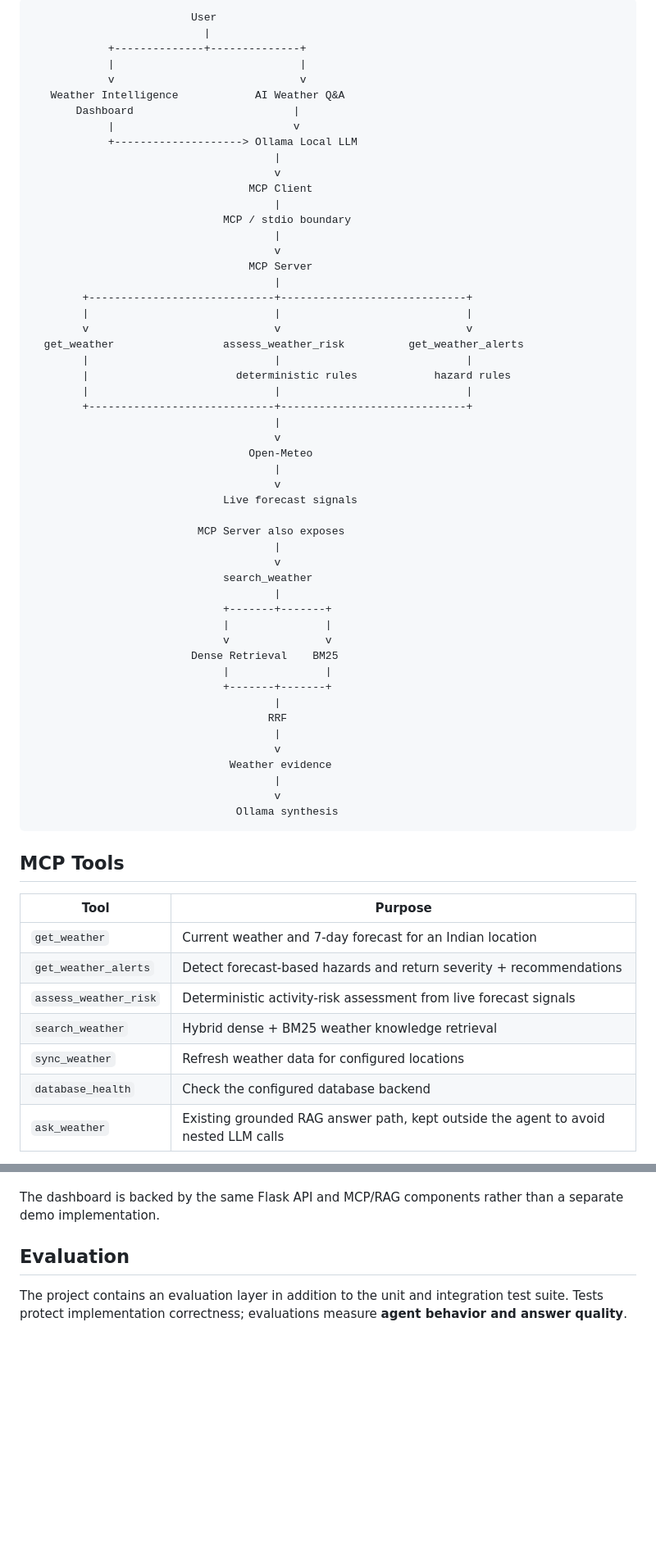
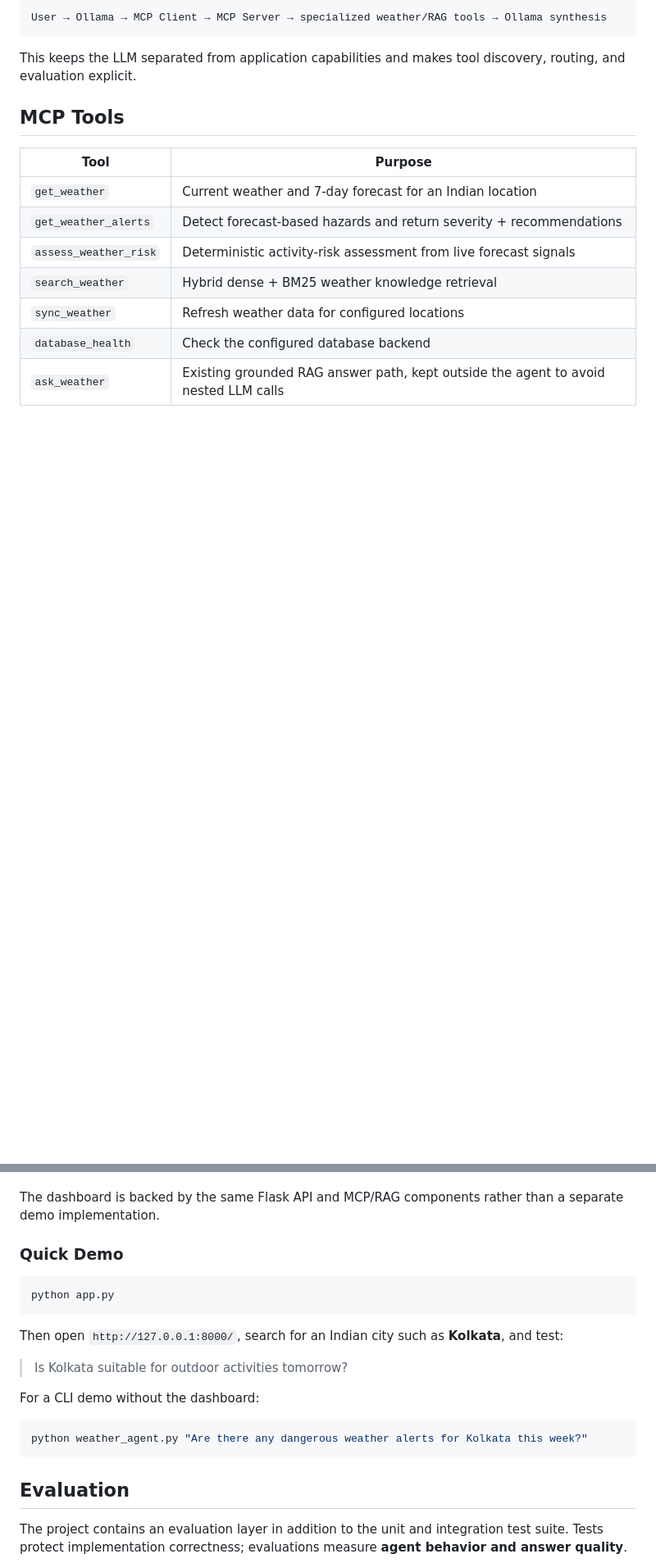
Before and after one commit to Atul1127/MCP-Enabled-Weather-Intelligence-System, a Markdown page: README.md, 2 parts joined by grey strips. Shown at 82% size. Drawn GitHub-style; blank space fills up the shorter version.

Commit message:
Polish README with architecture visual and demo section

````diff
--- a/README.md
+++ b/README.md
@@ -23,57 +27,8 @@ The system combines **real-time weather APIs, deterministic hazard intelligence,
 ```text
-                         User
-                           |
-            +--------------+--------------+
-            |                             |
-            v                             v
-   Weather Intelligence            AI Weather Q&A
-       Dashboard                         |
-            |                            v
-            +--------------------> Ollama Local LLM
-                                      |
-                                      v
-                                  MCP Client
-                                      |
-                              MCP / stdio boundary
-                                      |
-                                      v
-                                  MCP Server
-                                      |
-        +-----------------------------+-----------------------------+
-        |                             |                             |
-        v                             v                             v
-  get_weather                 assess_weather_risk          get_weather_alerts
-        |                             |                             |
-        |                       deterministic rules            hazard rules
-        |                             |                             |
-        +-----------------------------+-----------------------------+
-                                      |
-                                      v
-                                  Open-Meteo
-                                      |
-                                      v
-                              Live forecast signals
+User → Ollama → MCP Client → MCP Server → specialized weather/RAG tools → Ollama synthesis
+```
 
-                          MCP Server also exposes
-                                      |
-                                      v
-                              search_weather
-                                      |
-                              +-------+-------+
-                              |               |
-                              v               v
-                         Dense Retrieval    BM25
-                              |               |
-                              +-------+-------+
-                                      |
-                                     RRF
-                                      |
-                                      v
-                               Weather evidence
-                                      |
-                                      v
-                                Ollama synthesis
-```
+This keeps the LLM separated from application capabilities and makes tool discovery, routing, and evaluation explicit.
 
 ## MCP Tools
 
@@ -119,6 +74,22 @@ The UI supports:
 - Activity-oriented weather intelligence
 
 The dashboard is backed by the same Flask API and MCP/RAG components rather than a separate demo implementation.
+
+### Quick Demo
+
+```bash
+python app.py
+```
+
+Then open `http://127.0.0.1:8000/`, search for an Indian city such as **Kolkata**, and test:
+
+> Is Kolkata suitable for outdoor activities tomorrow?
+
+For a CLI demo without the dashboard:
+
+```bash
+python weather_agent.py "Are there any dangerous weather alerts for Kolkata this week?"
+```
 
 ## Evaluation
 
````
Also changed, not shown: other parts of README.md (+5 -0 lines).
